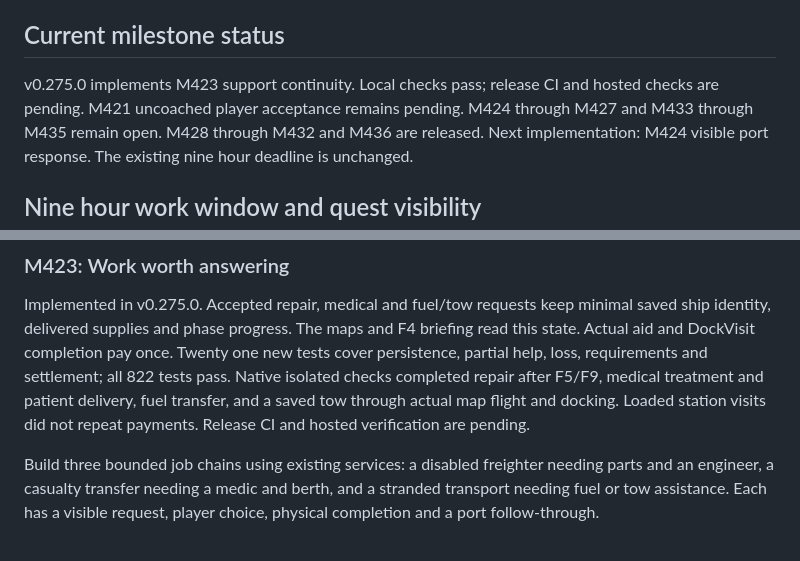
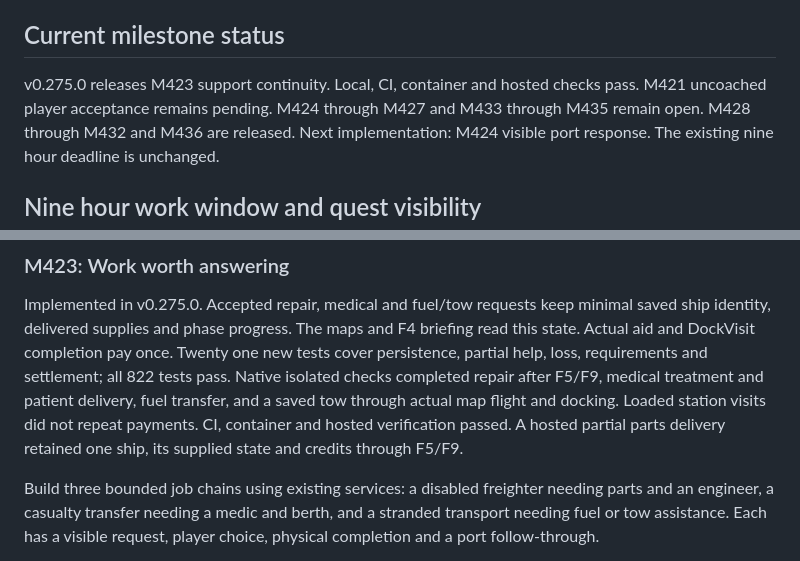
Before and after one commit to AES256Afro/FarSpace, a Markdown page: docs/NEXT-MILESTONES.md, 2 parts joined by grey strips. Rendered like a GitHub page.

```diff
--- a/docs/NEXT-MILESTONES.md
+++ b/docs/NEXT-MILESTONES.md
@@ -20,8 +20,8 @@ menu keeps one layout across all three.
 
 ## Current milestone status
 
-v0.275.0 implements M423 support continuity. Local checks pass; release CI and
-hosted checks are pending. M421 uncoached player acceptance remains pending.
+v0.275.0 releases M423 support continuity. Local, CI, container and hosted
+checks pass. M421 uncoached player acceptance remains pending.
 M424 through M427 and M433 through M435 remain open. M428 through M432 and
 M436 are released. Next implementation: M424 visible port response.
 The existing nine hour deadline is unchanged.
@@ -420,7 +420,8 @@ Twenty one new tests cover persistence, partial help, loss, requirements and
 settlement; all 822 tests pass. Native isolated checks completed repair after
 F5/F9, medical treatment and patient delivery, fuel transfer, and a saved tow
 through actual map flight and docking. Loaded station visits did not repeat
-payments. Release CI and hosted verification are pending.
+payments. CI, container and hosted verification passed. A hosted partial
+parts delivery retained one ship, its supplied state and credits through F5/F9.
 
 Build three bounded job chains using existing services: a disabled freighter
 needing parts and an engineer, a casualty transfer needing a medic and berth,
```
Also changed, not shown: docs/HANDOFF.md (+16 -2 lines), docs/WORKLOG-2026-09-12.md (+16 -2 lines).
